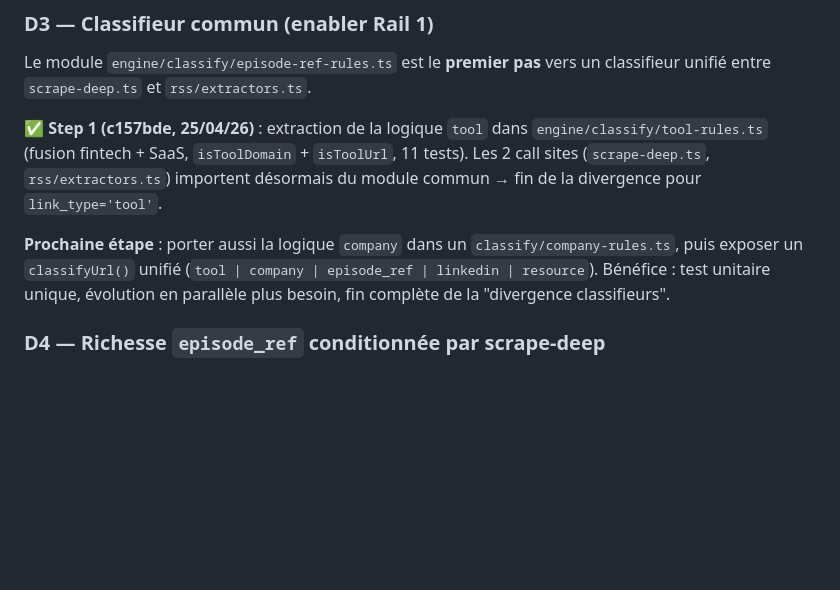
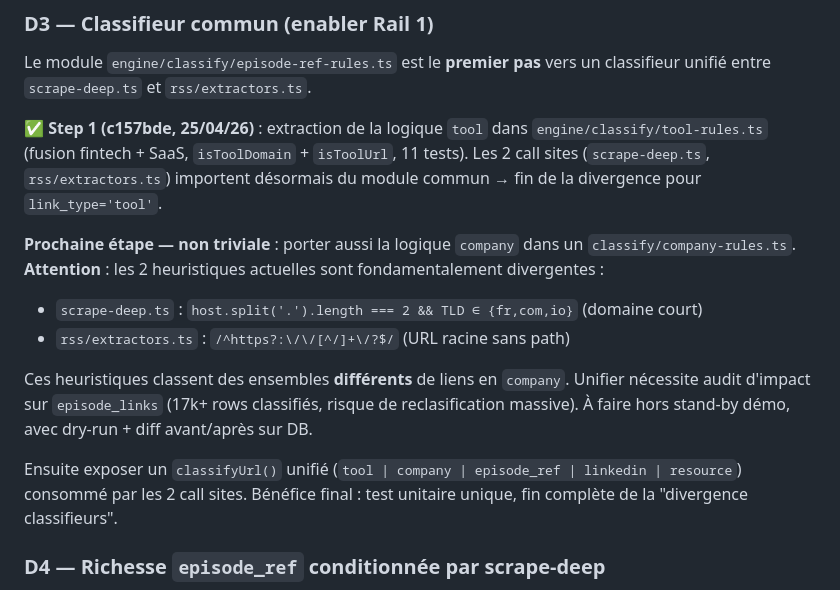
Before and after one commit to jeremyH974/lamartingale, a Markdown page: docs/DETTE.md, the part around the change. Rendered like a GitHub page; blank space fills up the shorter version.

Commit message:
docs(dette): D3 step 2 (company) — flag heuristiques divergentes + audit requis
Les 2 classifieurs 'company' utilisent des heuristiques différentes (domaine
court vs URL racine). Unifier nécessite dry-run + diff sur les 17k liens
episode_links classifiés. À faire hors stand-by démo.

Co-Authored-By: Claude Opus 4.7 <noreply@anthropic.com>

```diff
--- a/docs/DETTE.md
+++ b/docs/DETTE.md
@@ -242,7 +242,13 @@ Le module `engine/classify/episode-ref-rules.ts` est le **premier pas** vers un
 
 **✅ Step 1 (c157bde, 25/04/26)** : extraction de la logique `tool` dans `engine/classify/tool-rules.ts` (fusion fintech + SaaS, `isToolDomain` + `isToolUrl`, 11 tests). Les 2 call sites (`scrape-deep.ts`, `rss/extractors.ts`) importent désormais du module commun → fin de la divergence pour `link_type='tool'`.
 
-**Prochaine étape** : porter aussi la logique `company` dans un `classify/company-rules.ts`, puis exposer un `classifyUrl()` unifié (`tool | company | episode_ref | linkedin | resource`). Bénéfice : test unitaire unique, évolution en parallèle plus besoin, fin complète de la "divergence classifieurs".
+**Prochaine étape — non triviale** : porter aussi la logique `company` dans un `classify/company-rules.ts`. **Attention** : les 2 heuristiques actuelles sont fondamentalement divergentes :
+- `scrape-deep.ts` : `host.split('.').length === 2 && TLD ∈ {fr,com,io}` (domaine court)
+- `rss/extractors.ts` : `/^https?:\/\/[^/]+\/?$/` (URL racine sans path)
+
+Ces heuristiques classent des ensembles **différents** de liens en `company`. Unifier nécessite audit d'impact sur `episode_links` (17k+ rows classifiés, risque de reclasification massive). À faire hors stand-by démo, avec dry-run + diff avant/après sur DB.
+
+Ensuite exposer un `classifyUrl()` unifié (`tool | company | episode_ref | linkedin | resource`) consommé par les 2 call sites. Bénéfice final : test unitaire unique, fin complète de la "divergence classifieurs".
 
 ### D4 — Richesse `episode_ref` conditionnée par scrape-deep
 
```
